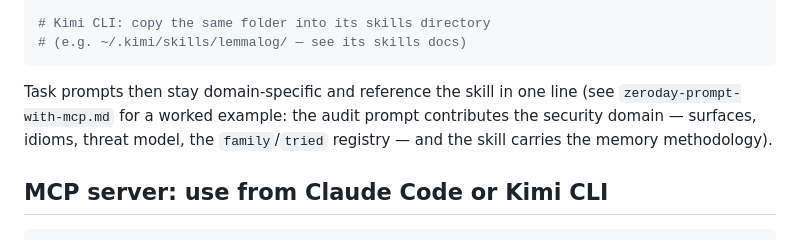
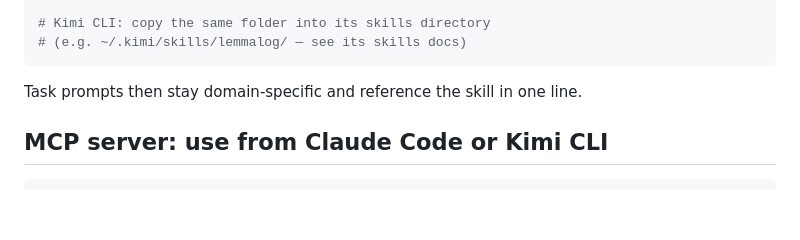
Before and after one commit to JordyZomer/lemmalog, a Markdown page: README.md, the part around the change. Rendered like a GitHub page; blank space fills up the shorter version.

````diff
--- a/README.md
+++ b/README.md
@@ -99,11 +99,7 @@ mkdir -p ~/.claude/skills && cp -r skills/lemmalog ~/.claude/skills/
 # (e.g. ~/.kimi/skills/lemmalog/ — see its skills docs)
 ```
 
-Task prompts then stay domain-specific and reference the skill in one line
-(see `zeroday-prompt-with-mcp.md` for a worked
-example: the audit prompt contributes the security domain — surfaces,
-idioms, threat model, the `family`/`tried` registry — and the skill carries
-the memory methodology).
+Task prompts then stay domain-specific and reference the skill in one line.
 
 ## MCP server: use from Claude Code or Kimi CLI
 
````
